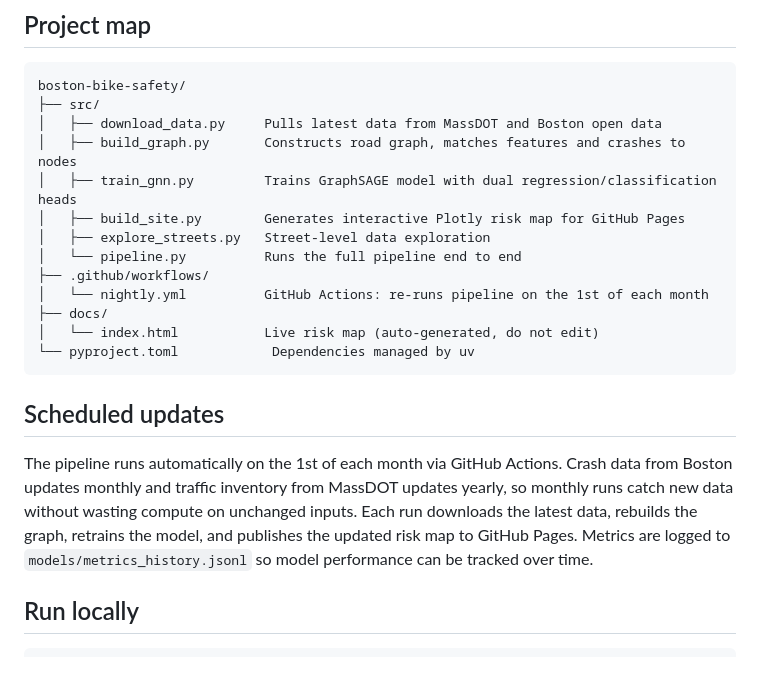
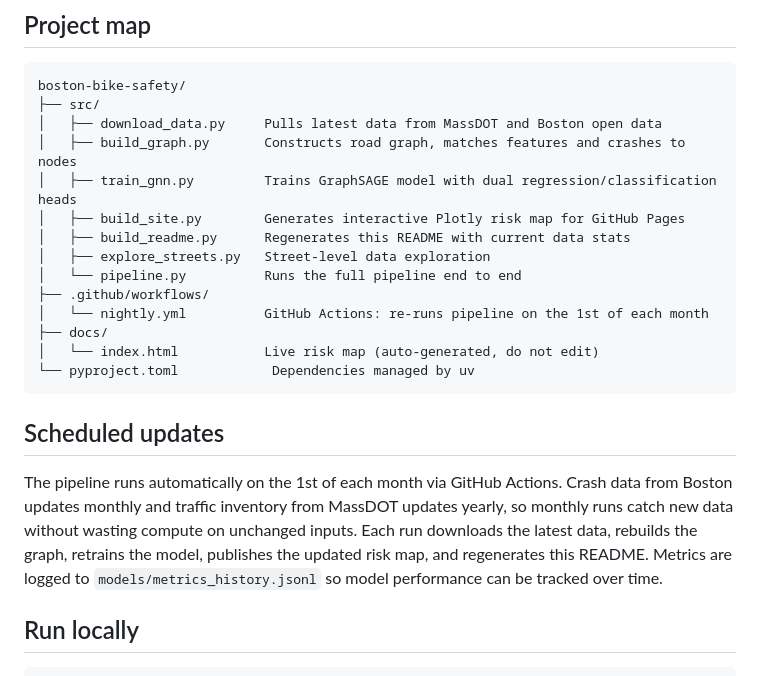
Before and after one commit to amanda-nathan/boston-bike-safety, a Markdown page: README.md, the part around one of its changes. Drawn GitHub-style.

```diff
--- a/README.md
+++ b/README.md
@@ -87,6 +89,7 @@ boston-bike-safety/
 │   ├── build_graph.py       Constructs road graph, matches features and crashes to nodes
 │   ├── train_gnn.py         Trains GraphSAGE model with dual regression/classification heads
 │   ├── build_site.py        Generates interactive Plotly risk map for GitHub Pages
+│   ├── build_readme.py      Regenerates this README with current data stats
 │   ├── explore_streets.py   Street-level data exploration
 │   └── pipeline.py          Runs the full pipeline end to end
 ├── .github/workflows/
@@ -98,7 +101,7 @@ boston-bike-safety/
 
 ## Scheduled updates
 
-The pipeline runs automatically on the 1st of each month via GitHub Actions. Crash data from Boston updates monthly and traffic inventory from MassDOT updates yearly, so monthly runs catch new data without wasting compute on unchanged inputs. Each run downloads the latest data, rebuilds the graph, retrains the model, and publishes the updated risk map to GitHub Pages. Metrics are logged to `models/metrics_history.jsonl` so model performance can be tracked over time.
+The pipeline runs automatically on the 1st of each month via GitHub Actions. Crash data from Boston updates monthly and traffic inventory from MassDOT updates yearly, so monthly runs catch new data without wasting compute on unchanged inputs. Each run downloads the latest data, rebuilds the graph, retrains the model, publishes the updated risk map, and regenerates this README. Metrics are logged to `models/metrics_history.jsonl` so model performance can be tracked over time.
 
 ## Run locally
 
```
Also changed, not shown: other parts of README.md (+16 -14 lines).
